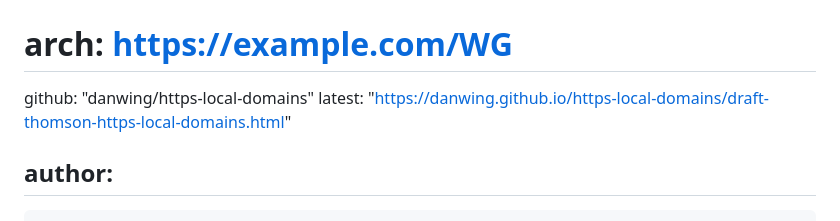
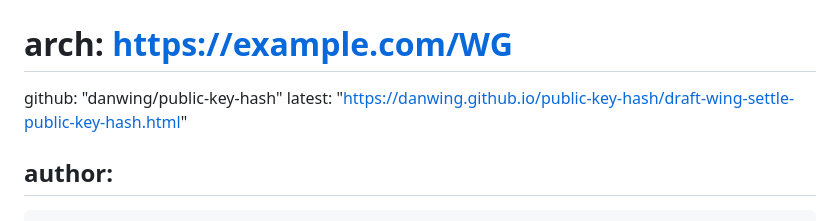
Before and after one commit to danwing/public-key-hash, a Markdown page: draft-wing-settle-public-key-hash.md, the part around the change. GitHub-like rendering.

Commit message:
Automatic update of venue information

```diff
--- a/draft-wing-settle-public-key-hash.md
+++ b/draft-wing-settle-public-key-hash.md
@@ -20,8 +20,8 @@ venue:
 #  type: Working Group
 #  mail: WG@example.com
 #  arch: https://example.com/WG
-  github: "danwing/https-local-domains"
-  latest: "https://danwing.github.io/https-local-domains/draft-thomson-https-local-domains.html"
+  github: "danwing/public-key-hash"
+  latest: "https://danwing.github.io/public-key-hash/draft-wing-settle-public-key-hash.html"
 
 author:
  -
```
